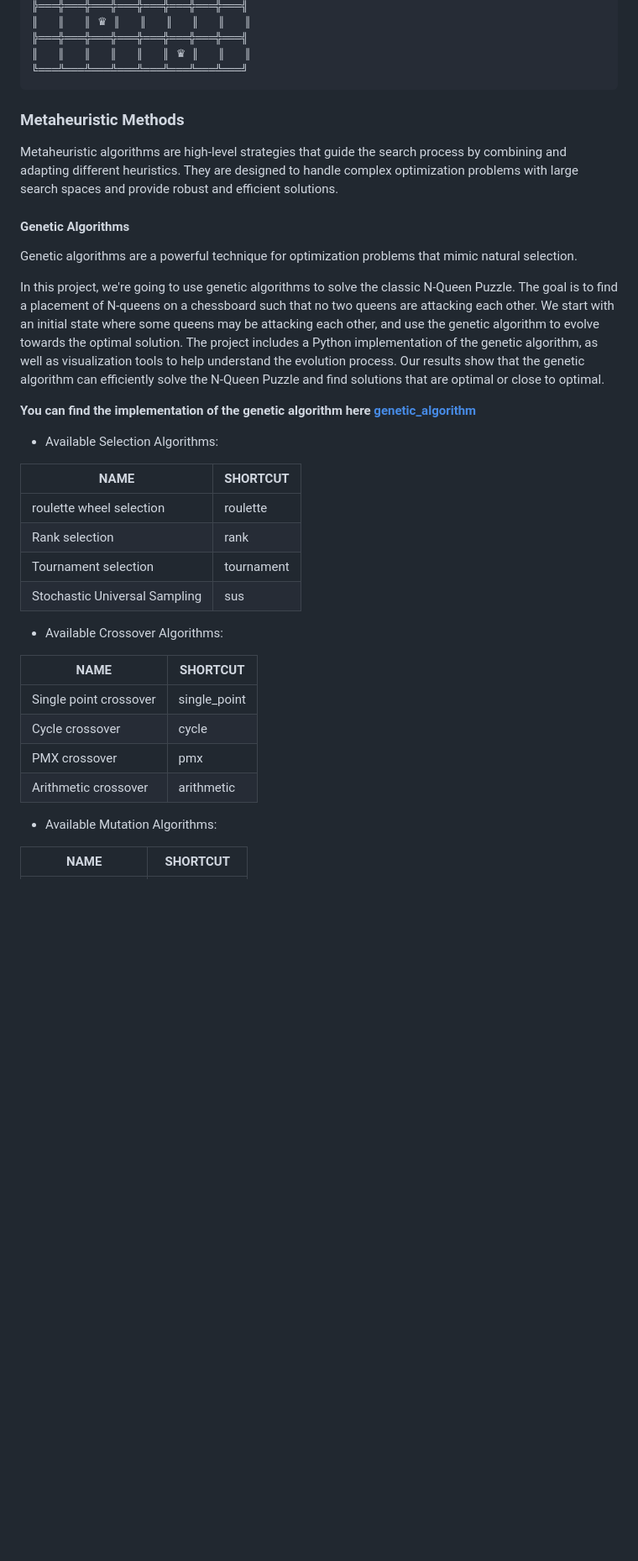
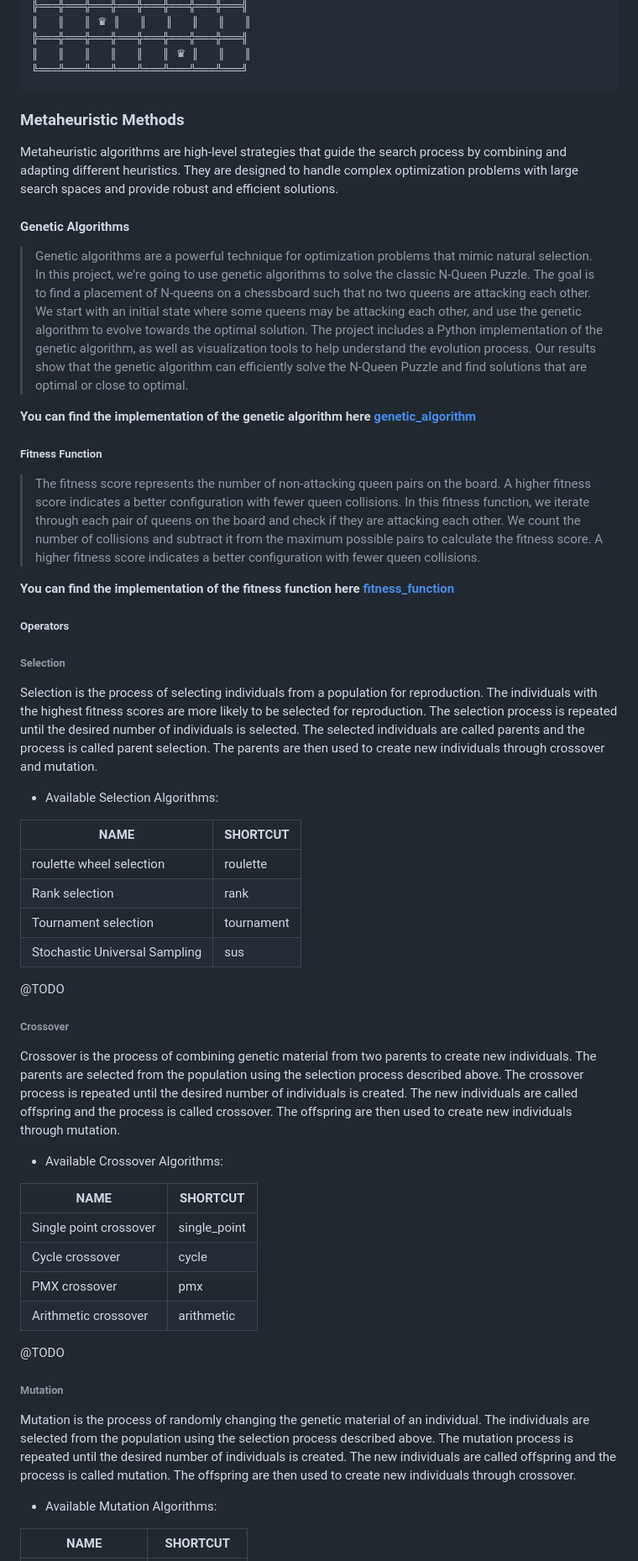
Before and after one commit to NassarX/nqueens-optimization, a Markdown page: README.md, the part around the change printed below. Shown: that part at 84% size. Drawn GitHub-style; blank space fills up the shorter version.

````diff
--- a/README.md
+++ b/README.md
@@ -209,16 +243,31 @@ Execution time: 459 ms
 ╚═══╩═══╩═══╩═══╩═══╩═══╩═══╩═══╝
 ```
 
-
 ### Metaheuristic Methods
 Metaheuristic algorithms are high-level strategies that guide the search process by combining and adapting different heuristics. They are designed to handle complex optimization problems with large search spaces and provide robust and efficient solutions.
 
 #### Genetic Algorithms
-Genetic algorithms are a powerful technique for optimization problems that mimic natural selection.
-
+>Genetic algorithms are a powerful technique for optimization problems that mimic natural selection.
 In this project, we're going to use genetic algorithms to solve the classic N-Queen Puzzle. The goal is to find a placement of N-queens on a chessboard such that no two queens are attacking each other. We start with an initial state where some queens may be attacking each other, and use the genetic algorithm to evolve towards the optimal solution. The project includes a Python implementation of the genetic algorithm, as well as visualization tools to help understand the evolution process. Our results show that the genetic algorithm can efficiently solve the N-Queen Puzzle and find solutions that are optimal or close to optimal.
 
 **You can find the implementation of the genetic algorithm here [genetic_algorithm](https://github.com/NassarX/NQueens-Optimization/blob/main/app/nqueens/genetic_algorithm.py)**
+
+
+##### Fitness Function
+
+>The fitness score represents the number of non-attacking queen pairs on the board.
+A higher fitness score indicates a better configuration with fewer queen collisions.
+In this fitness function, we iterate through each pair of queens on the board and check if they are attacking
+each other. We count the number of collisions and subtract it from the maximum possible pairs to calculate the
+fitness score. A higher fitness score indicates a better configuration with fewer queen collisions.
+
+**You can find the implementation of the fitness function here [fitness_function](https://github.com/NassarX/NQueens-Optimization/blob/main/app/nqueens/utils.py)**
+
+##### Operators
+
+###### Selection
+
+Selection is the process of selecting individuals from a population for reproduction. The individuals with the highest fitness scores are more likely to be selected for reproduction. The selection process is repeated until the desired number of individuals is selected. The selected individuals are called parents and the process is called parent selection. The parents are then used to create new individuals through crossover and mutation.
 
 - Available Selection Algorithms:
 
@@ -229,6 +278,11 @@ In this project, we're going to use genetic algorithms to solve the classic N-Qu
 | Tournament selection          | tournament |
 | Stochastic Universal Sampling | sus        |
 
+@TODO
+###### Crossover
+
+Crossover is the process of combining genetic material from two parents to create new individuals. The parents are selected from the population using the selection process described above. The crossover process is repeated until the desired number of individuals is created. The new individuals are called offspring and the process is called crossover. The offspring are then used to create new individuals through mutation.
+
 - Available Crossover Algorithms:
 
 | NAME                   | SHORTCUT     |
@@ -237,6 +291,10 @@ In this project, we're going to use genetic algorithms to solve the classic N-Qu
 | Cycle crossover        | cycle        |
 | PMX crossover          | pmx          |
 | Arithmetic crossover   | arithmetic   |
+@TODO
+###### Mutation
+
+Mutation is the process of randomly changing the genetic material of an individual. The individuals are selected from the population using the selection process described above. The mutation process is repeated until the desired number of individuals is created. The new individuals are called offspring and the process is called mutation. The offspring are then used to create new individuals through crossover.
 
 - Available Mutation Algorithms:
 
````
Also changed, not shown: other parts of README.md (+51 -74 lines).
